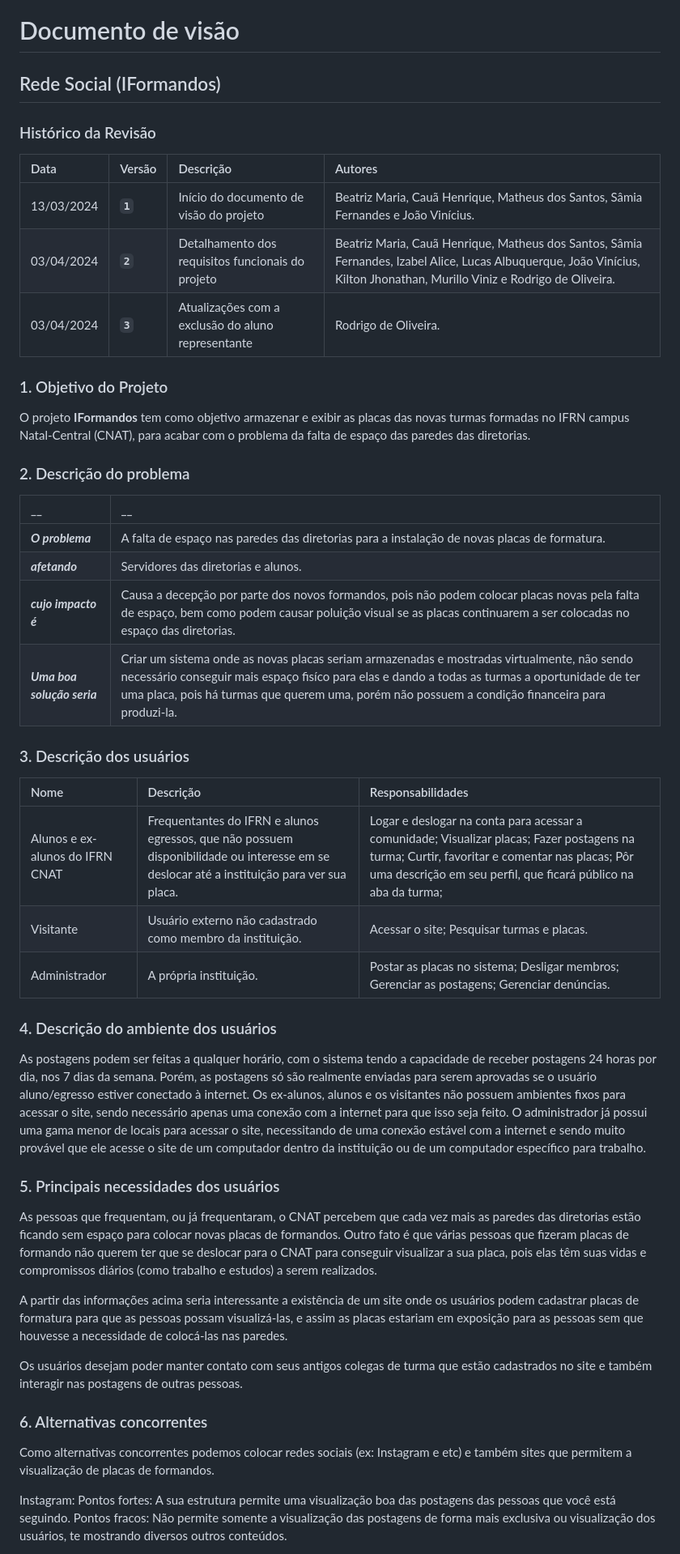
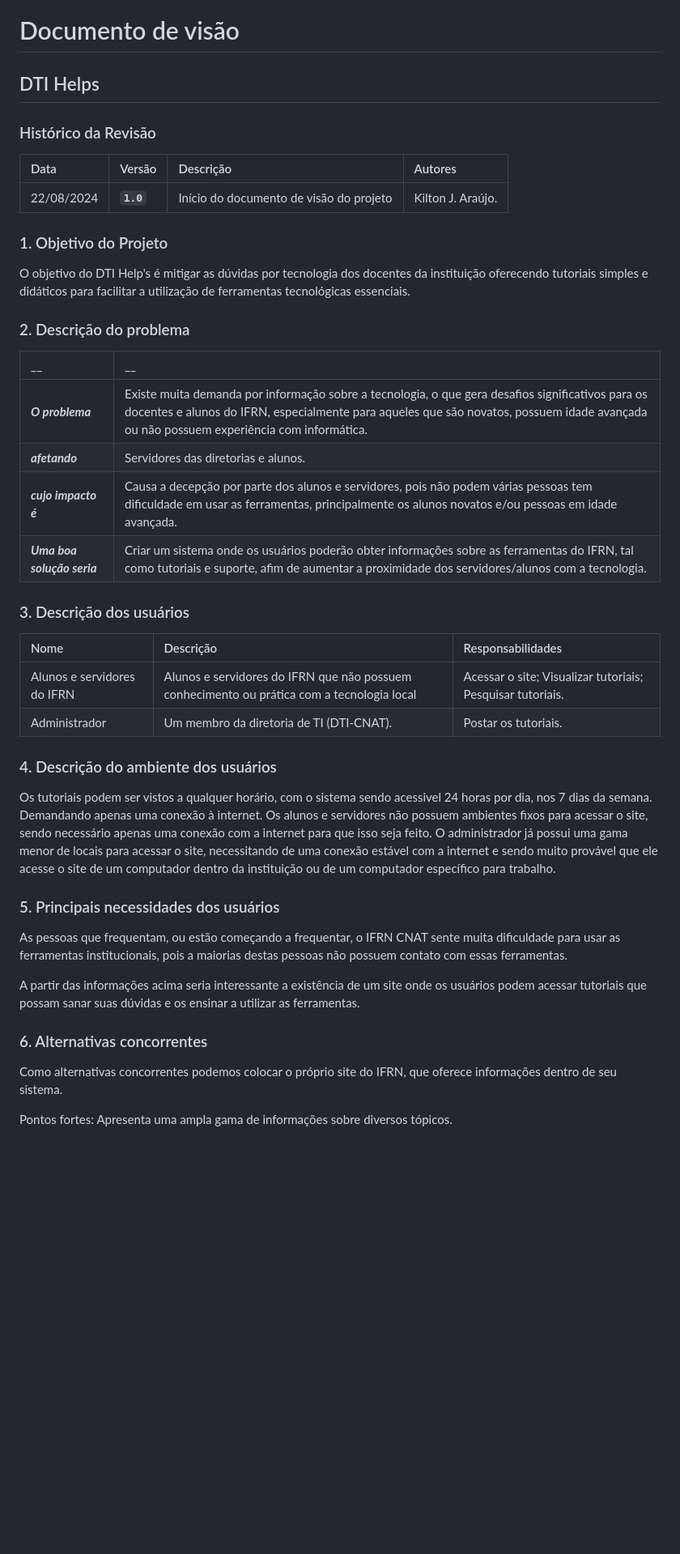
Before and after one commit to KiltonAraujo/Diretoria-de-TI, a Markdown page: documentos/DocumentoDeVisão.md, the part around the change printed below. Shown: that part at 81% size. GitHub-like rendering; blank space fills up the shorter version.

```diff
--- a/documentos/DocumentoDeVisão.md
+++ b/documentos/DocumentoDeVisão.md
@@ -1,58 +1,50 @@
 # Documento de visão
 
-## Rede Social (IFormandos)
+## DTI Helps
 
 ### Histórico da Revisão
 
 |  Data  | Versão | Descrição | Autores |
 |:-------|:-------|:----------|:------|
-| 13/03/2024 |  **`1`** | Início do documento de visão do projeto  | Beatriz Maria, Cauã Henrique, Matheus dos Santos, Sâmia Fernandes e João Vinícius.|
-| 03/04/2024 |  **`2`** | Detalhamento dos requisitos funcionais do projeto  | Beatriz Maria, Cauã Henrique, Matheus dos Santos, Sâmia Fernandes, Izabel Alice, Lucas Albuquerque, João Vinícius, Kilton Jhonathan, Murillo Viniz e Rodrigo de Oliveira.|
-| 03/04/2024 |  **`3`** | Atualizações com a exclusão do aluno representante | Rodrigo de Oliveira.|
+| 22/08/2024 |  **`1.0`** | Início do documento de visão do projeto  | Kilton J. Araújo.|
 
 
 ### 1. Objetivo do Projeto
 
-O projeto __IFormandos__ tem como objetivo armazenar e exibir as placas das novas turmas formadas no IFRN campus Natal-Central (CNAT), para acabar com o problema da falta de espaço das paredes das diretorias.
+O objetivo do DTI Help's é mitigar as dúvidas por tecnologia dos docentes da instituição oferecendo tutoriais simples e didáticos para facilitar a utilização de ferramentas tecnológicas essenciais.
+
 
 
 ### 2. Descrição do problema
 
 |         __        | __   |
 |:------------------|:-----|
-| **_O problema_**    | A falta de espaço nas paredes das diretorias para a instalação de novas placas de formatura.   |
+| **_O problema_**    | Existe muita demanda por informação sobre a tecnologia, o que gera desafios significativos para os docentes e alunos do IFRN, especialmente para aqueles que são novatos, possuem idade avançada ou não possuem experiência com informática.|
 | **_afetando_**      | Servidores das diretorias e alunos. |
-| **_cujo impacto é_**| Causa a decepção por parte dos novos formandos, pois não podem colocar placas novas pela falta de espaço, bem como podem causar poluição visual se as placas continuarem a ser colocadas no espaço das diretorias.|
-| **_Uma boa solução seria_** | Criar um sistema onde as novas placas seriam armazenadas e mostradas virtualmente, não sendo necessário conseguir mais espaço fisíco para elas e dando a todas as turmas a oportunidade de ter uma placa, pois há turmas que querem uma, porém não possuem a condição financeira para produzi-la.|
+| **_cujo impacto é_**| Causa a decepção por parte dos alunos e servidores, pois não podem várias pessoas tem dificuldade em usar as ferramentas, principalmente os alunos novatos e/ou pessoas em idade avançada.|
+| **_Uma boa solução seria_** | Criar um sistema onde os usuários poderão obter informações sobre as ferramentas do IFRN, tal como tutoriais e suporte, afim de aumentar a proximidade dos servidores/alunos com a tecnologia.|
 
 
 ### 3. Descrição dos usuários
 
 | Nome | Descrição | Responsabilidades |
 |:---  |:--- |:--- |
-| Alunos e ex-alunos do IFRN CNAT  | Frequentantes do IFRN e alunos egressos, que não possuem disponibilidade ou interesse em se deslocar até a instituição para ver sua placa. | Logar e deslogar na conta para acessar a comunidade; Visualizar placas; Fazer postagens na turma; Curtir, favoritar e comentar nas placas; Pôr uma descrição em seu perfil, que ficará público na aba da turma;|
-| Visitante  | Usuário externo não cadastrado como membro da instituição. | Acessar o site; Pesquisar turmas e placas.|
-| Administrador | A própria instituição. | Postar as placas no sistema; Desligar membros; Gerenciar as postagens; Gerenciar denúncias.|
+| Alunos e servidores do IFRN | Alunos e servidores do IFRN que não possuem conhecimento ou prática com a tecnologia local | Acessar o site; Visualizar tutoriais; Pesquisar tutoriais.|
+| Administrador | Um membro da diretoria de TI (DTI-CNAT). | Postar os tutoriais.|
 
 ### 4. Descrição do ambiente dos usuários
 
-As postagens podem ser feitas a qualquer horário, com o sistema tendo a capacidade de receber postagens 24 horas por dia, nos 7 dias da semana. Porém, as postagens só são realmente enviadas para serem aprovadas se o usuário aluno/egresso estiver conectado à internet.
-Os ex-alunos, alunos e os visitantes não possuem ambientes fixos para acessar o site, sendo necessário apenas uma conexão com a internet para que isso seja feito.
+Os tutoriais podem ser vistos a qualquer horário, com o sistema sendo acessivel 24 horas por dia, nos 7 dias da semana. Demandando apenas uma conexão à internet.
+Os alunos e servidores não possuem ambientes fixos para acessar o site, sendo necessário apenas uma conexão com a internet para que isso seja feito.
 O administrador já possui uma gama menor de locais para acessar o site, necessitando de uma conexão estável com a internet e sendo muito provável que ele acesse o site de um computador dentro da instituição ou de um computador específico para trabalho.
 
+### 5. Principais necessidades dos usuários
+As pessoas que frequentam, ou estão começando a frequentar, o IFRN CNAT sente muita dificuldade para usar as ferramentas institucionais, pois a maiorias destas pessoas não possuem contato com essas ferramentas.
 
-### 5. Principais necessidades dos usuários
-As pessoas que frequentam, ou já frequentaram, o CNAT percebem que cada vez mais as paredes das diretorias estão ficando sem espaço para colocar novas placas de formandos. Outro fato é que várias pessoas que fizeram placas de formando não querem ter que se deslocar para o CNAT para conseguir visualizar a sua placa, pois elas têm suas vidas e compromissos diários (como trabalho e estudos) a serem realizados.
-
-A partir das informações acima seria interessante a existência de um site onde os usuários podem cadastrar placas de formatura para que as pessoas possam visualizá-las, e assim as placas estariam em exposição para as pessoas sem que houvesse a necessidade de colocá-las nas paredes.
-
-Os usuários desejam poder manter contato com seus antigos colegas de turma que estão cadastrados no site e também interagir nas postagens de outras pessoas.
-
+A partir das informações acima seria interessante a existência de um site onde os usuários podem acessar tutoriais que possam sanar suas dúvidas e os ensinar a utilizar as ferramentas.
 
 ### 6.	Alternativas concorrentes
-Como alternativas concorrentes podemos colocar redes sociais (ex: Instagram e etc) e também sites que permitem a visualização de placas de formandos.
+Como alternativas concorrentes podemos colocar o próprio site do IFRN, que oferece informações dentro de seu sistema.
 
-Instagram:
-Pontos fortes: A sua estrutura permite uma visualização boa das postagens das pessoas que você está seguindo.
-Pontos fracos: Não permite somente a visualização das postagens de forma mais exclusiva ou visualização dos usuários, te mostrando diversos outros conteúdos.
+Pontos fortes: Apresenta uma ampla gama de informações sobre diversos tópicos.
 
```
Also changed, not shown: other parts of documentos/DocumentoDeVisão.md (+9 -20 lines).
